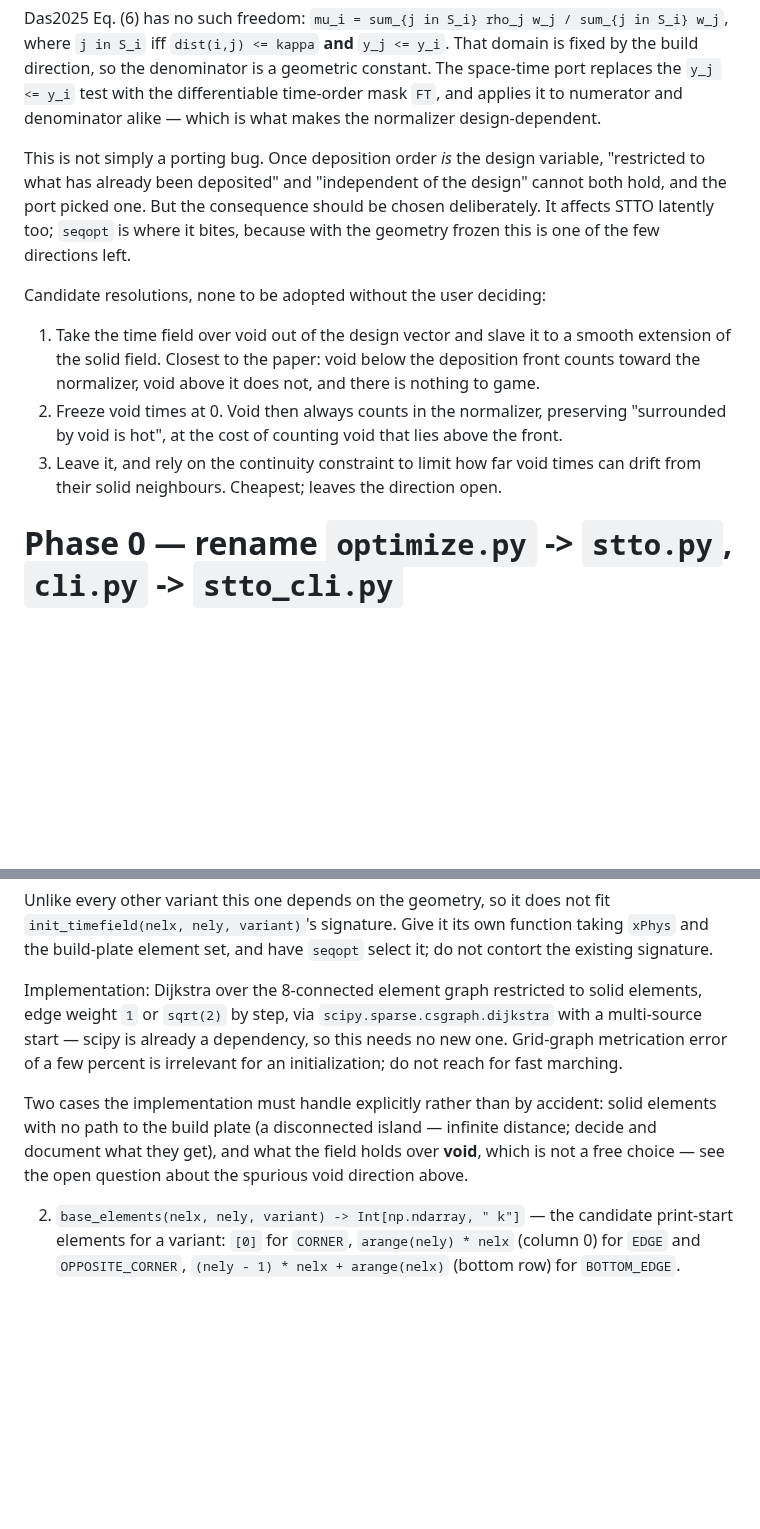
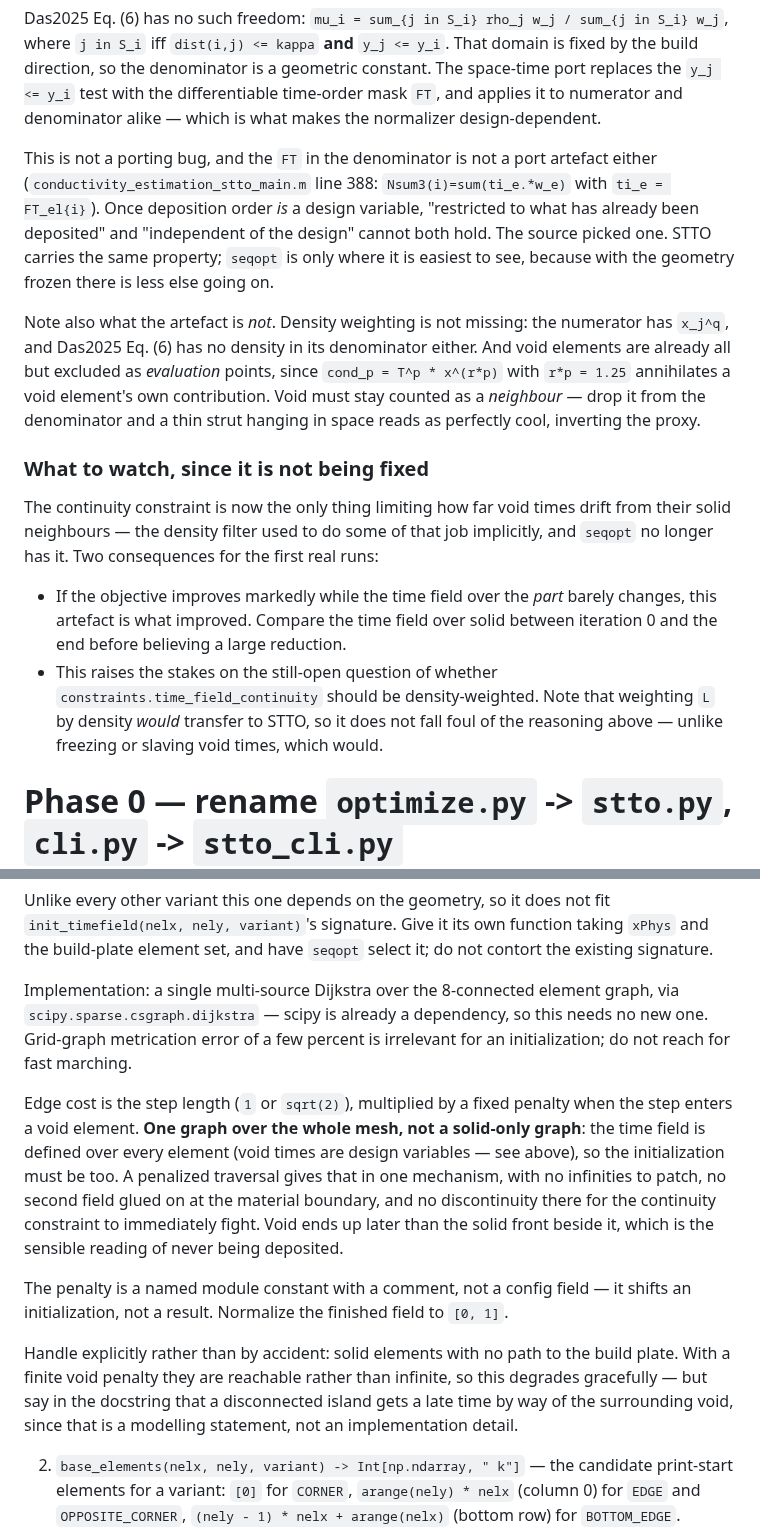
Before and after one commit to jesse-li-agent-projects/spacetime-topology-optimization, a Markdown page: plans/fixed_geometry_sequence_optimization.md, 2 parts joined by grey strips. Rendered like a GitHub page; blank space fills up the shorter version.

Commit message:
Plan: keep void times as design variables, and settle the geodesic start
The fixed-geometry problem is a proving ground for the full space-time method,
where density is itself a variable and no fixed void set exists to special-case.
Freezing or slaving the times over void would therefore work here and fail to
transfer, so the optimizer and the regularizer handle them instead. Density may
weight a quantity; it may not mask the design space.

The measured artefact this accepts is kept on record, together with what it
looks like in a run that reports a large improvement for the wrong reason.

Time initialization is one penalized-traversal Dijkstra over the whole mesh, so
the field is defined wherever the design variables are, with no discontinuity at
the material boundary.

Co-Authored-By: Claude Opus 5 <noreply@anthropic.com>
Claude-Session: https://claude.ai/code/session_01LNbdwq4rm7kAA3djUze6R5

```diff
--- a/plans/fixed_geometry_sequence_optimization.md
+++ b/plans/fixed_geometry_sequence_optimization.md
@@ -112,20 +132,33 @@ build direction, so the denominator is a geometric constant. The space-time port
 `y_j <= y_i` test with the differentiable time-order mask `FT`, and applies it to numerator and
 denominator alike — which is what makes the normalizer design-dependent.
 
-This is not simply a porting bug. Once deposition order *is* the design variable, "restricted to
-what has already been deposited" and "independent of the design" cannot both hold, and the port
-picked one. But the consequence should be chosen deliberately. It affects STTO latently too;
-`seqopt` is where it bites, because with the geometry frozen this is one of the few directions
-left.
+This is not a porting bug, and the `FT` in the denominator is not a port artefact either
+(`conductivity_estimation_stto_main.m` line 388: `Nsum3(i)=sum(ti_e.*w_e)` with
+`ti_e = FT_el{i}`). Once deposition order *is* a design variable, "restricted to what has
+already been deposited" and "independent of the design" cannot both hold. The source picked one.
+STTO carries the same property; `seqopt` is only where it is easiest to see, because with the
+geometry frozen there is less else going on.
 
-Candidate resolutions, none to be adopted without the user deciding:
-1. Take the time field over void out of the design vector and slave it to a smooth extension of
-   the solid field. Closest to the paper: void below the deposition front counts toward the
-   normalizer, void above it does not, and there is nothing to game.
-2. Freeze void times at 0. Void then always counts in the normalizer, preserving
-   "surrounded by void is hot", at the cost of counting void that lies above the front.
-3. Leave it, and rely on the continuity constraint to limit how far void times can drift from
-   their solid neighbours. Cheapest; leaves the direction open.
+Note also what the artefact is *not*. Density weighting is not missing: the numerator has
+`x_j^q`, and Das2025 Eq. (6) has no density in its denominator either. And void elements are
+already all but excluded as *evaluation* points, since `cond_p = T^p * x^(r*p)` with `r*p = 1.25`
+annihilates a void element's own contribution. Void must stay counted as a *neighbour* — drop it
+from the denominator and a thin strut hanging in space reads as perfectly cool, inverting the
+proxy.
+
+### What to watch, since it is not being fixed
+
+The continuity constraint is now the only thing limiting how far void times drift from their
+solid neighbours — the density filter used to do some of that job implicitly, and `seqopt` no
+longer has it. Two consequences for the first real runs:
+
+- If the objective improves markedly while the time field over the *part* barely changes, this
+  artefact is what improved. Compare the time field over solid between iteration 0 and the end
+  before believing a large reduction.
+- This raises the stakes on the still-open question of whether `constraints.time_field_continuity`
+  should be density-weighted. Note that weighting `L` by density *would* transfer to STTO, so it
+  does not fall foul of the reasoning above — unlike freezing or slaving void times, which
+  would.
 
 # Phase 0 — rename `optimize.py` -> `stto.py`, `cli.py` -> `stto_cli.py`
 
@@ -339,15 +372,26 @@ This is a pure move.
    and the build-plate element set, and have `seqopt` select it; do not contort the existing
    signature.
 
-   Implementation: Dijkstra over the 8-connected element graph restricted to solid elements,
-   edge weight `1` or `sqrt(2)` by step, via `scipy.sparse.csgraph.dijkstra` with a multi-source
-   start — scipy is already a dependency, so this needs no new one. Grid-graph metrication error
-   of a few percent is irrelevant for an initialization; do not reach for fast marching.
+   Implementation: a single multi-source Dijkstra over the 8-connected element graph, via
+   `scipy.sparse.csgraph.dijkstra` — scipy is already a dependency, so this needs no new one.
+   Grid-graph metrication error of a few percent is irrelevant for an initialization; do not
+   reach for fast marching.
 
-   Two cases the implementation must handle explicitly rather than by accident: solid elements
-   with no path to the build plate (a disconnected island — infinite distance; decide and
-   document what they get), and what the field holds over **void**, which is not a free choice
-   — see the open question about the spurious void direction above.
+   Edge cost is the step length (`1` or `sqrt(2)`), multiplied by a fixed penalty when the step
+   enters a void element. **One graph over the whole mesh, not a solid-only graph**: the time
+   field is defined over every element (void times are design variables — see above), so the
+   initialization must be too. A penalized traversal gives that in one mechanism, with no
+   infinities to patch, no second field glued on at the material boundary, and no discontinuity
+   there for the continuity constraint to immediately fight. Void ends up later than the solid
+   front beside it, which is the sensible reading of never being deposited.
+
+   The penalty is a named module constant with a comment, not a config field — it shifts an
+   initialization, not a result. Normalize the finished field to `[0, 1]`.
+
+   Handle explicitly rather than by accident: solid elements with no path to the build plate.
+   With a finite void penalty they are reachable rather than infinite, so this degrades
+   gracefully — but say in the docstring that a disconnected island gets a late time by way of
+   the surrounding void, since that is a modelling statement, not an implementation detail.
 
 2. `base_elements(nelx, nely, variant) -> Int[np.ndarray, " k"]` — the candidate print-start
    elements for a variant: `[0]` for `CORNER`, `arange(nely) * nelx` (column 0) for `EDGE` and
```
Also changed, not shown: other parts of plans/fixed_geometry_sequence_optimization.md (+28 -1 lines).
